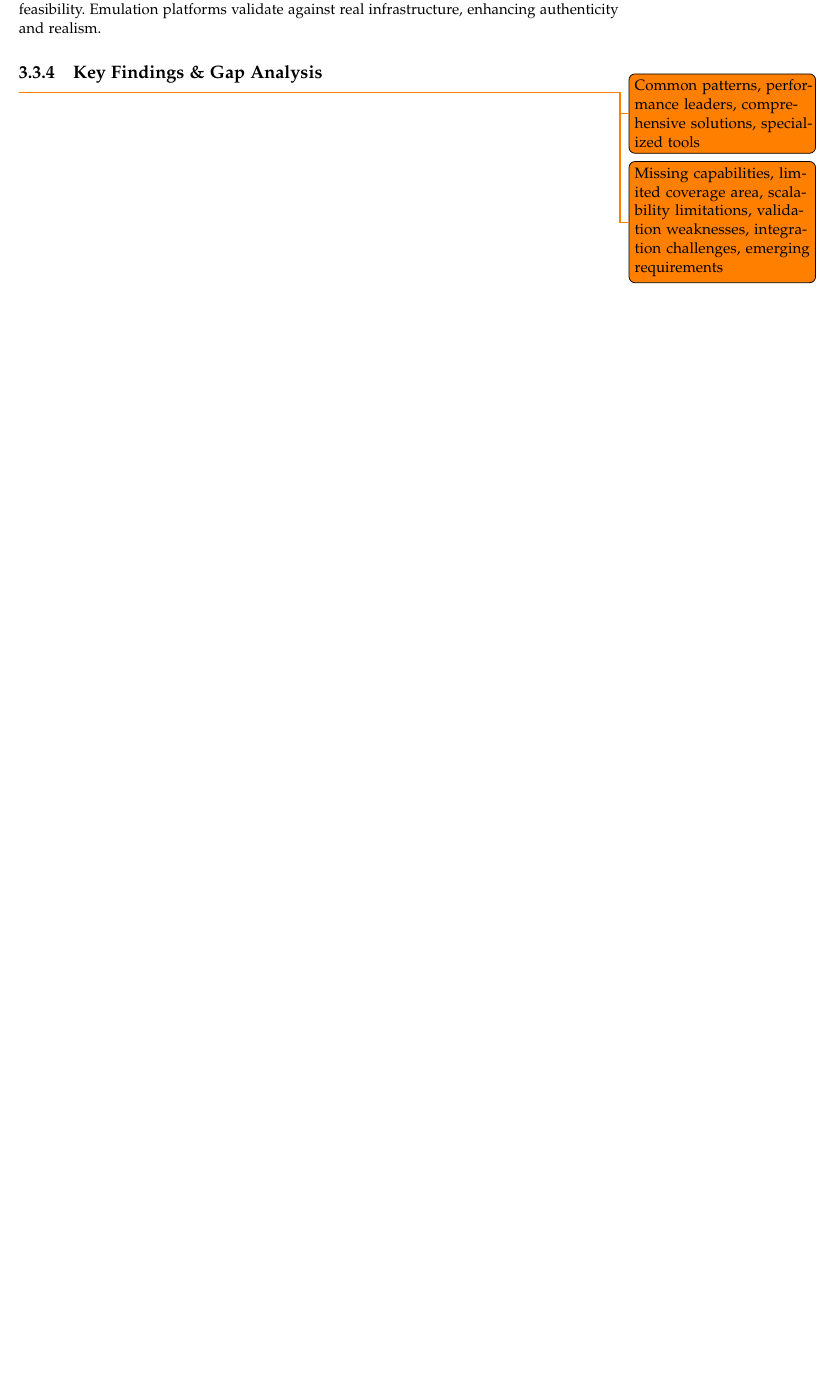
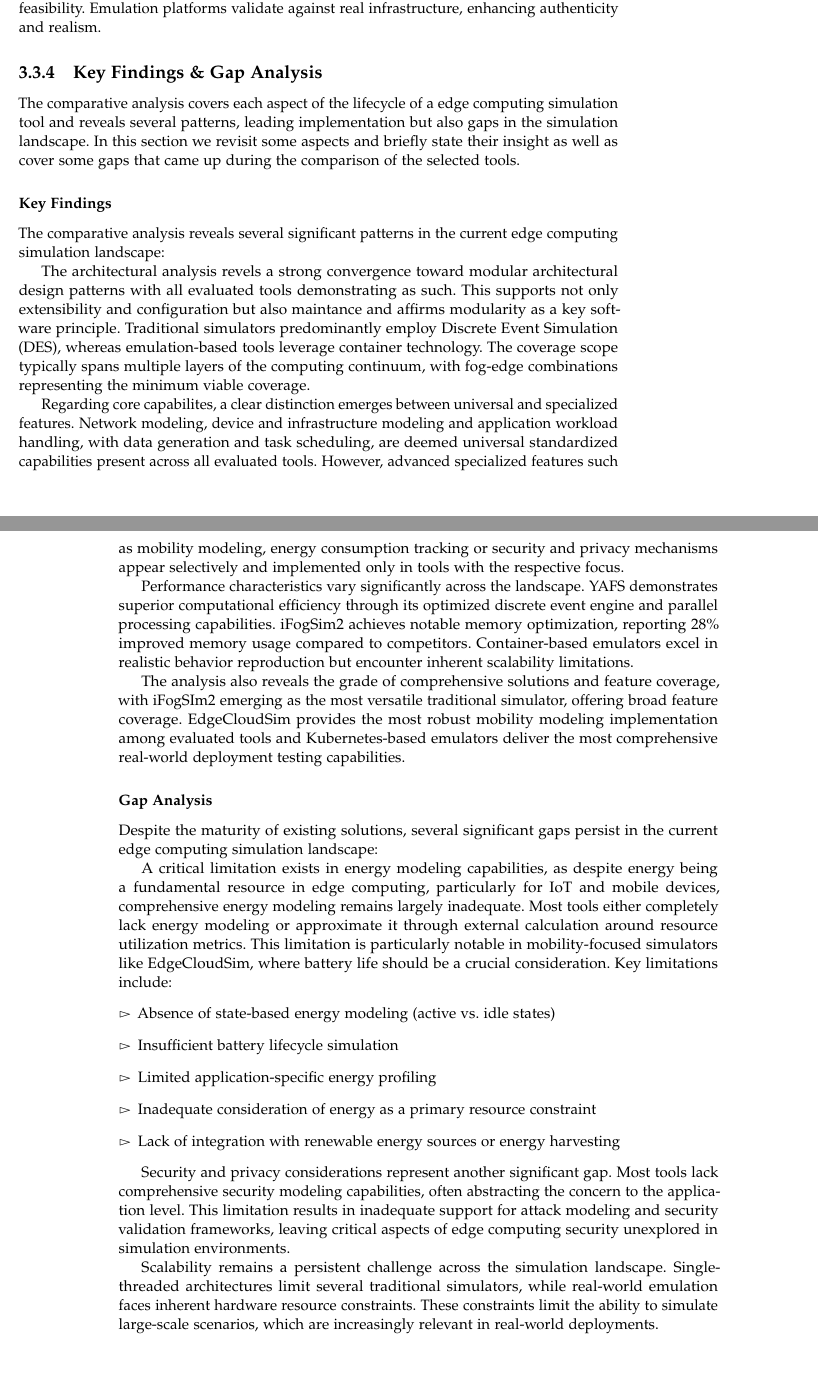
Before and after one commit to Niatsuna/master-thesis, a LaTeX thesis (writing/thesis/main.tex, which reads writing/thesis/chapter/03_state_of_the_art.tex): part of page 45 of 59 before the commit and two parts of pages 45 and 46 of 61 after it, the two joined at a grey line, cut so that both start at the same text, the shorter picture padded with empty space. Compiled offline with pdfLaTeX; a missing font is replaced by an installed copy or a similar font; a LaTeX package or settings file that is missing is left out.

Commit message:
Add missing key findings and gap analysis section

```diff
--- a/writing/thesis/chapter/03_state_of_the_art.tex
+++ b/writing/thesis/chapter/03_state_of_the_art.tex
@@ -765,5 +765,48 @@ Emulation platforms validate against real infrastructure, enhancing authenticity
 
 % ----------------------------------
 \subsection{Key Findings \& Gap Analysis}
-\todo{Common patterns, performance leaders, comprehensive solutions, specialized tools}
-\todo{Missing capabilities, limited coverage area, scalability limitations, validation weaknesses, integration challenges, emerging requirements}
+The comparative analysis covers each aspect of the lifecycle of a edge computing simulation tool and reveals several patterns, leading implementation but also gaps in the simulation landscape.
+In this section we revisit some aspects and briefly state their insight as well as cover some gaps that came up during the comparison of the selected tools.
+
+\subsubsection{Key Findings}
+The comparative analysis reveals several significant patterns in the current edge computing simulation landscape:
+
+The architectural analysis revels a strong convergence toward modular architectural design patterns with all evaluated tools demonstrating as such.
+This supports not only extensibility and configuration but also maintance and affirms modularity as a key software principle.
+Traditional simulators predominantly employ Discrete Event Simulation (DES), whereas emulation-based tools leverage container technology.
+The coverage scope typically spans multiple layers of the computing continuum, with fog-edge combinations representing the minimum viable coverage.
+
+Regarding core capabilites, a clear distinction emerges between universal and specialized features.
+Network modeling, device and infrastructure modeling and application workload handling, with data generation and task scheduling, are deemed universal standardized capabilities present across all evaluated tools.
+However, advanced specialized features such as mobility modeling, energy consumption tracking or security and privacy mechanisms appear selectively and implemented only in tools with the respective focus.
+
+Performance characteristics vary significantly across the landscape.
+YAFS demonstrates superior computational efficiency through its optimized discrete event engine and parallel processing capabilities.
+iFogSim2 achieves notable memory optimization, reporting 28\% improved memory usage compared to competitors.
+Container-based emulators excel in realistic behavior reproduction but encounter inherent scalability limitations.
+
+The analysis also reveals the grade of comprehensive solutions and feature coverage, with iFogSIm2 emerging as the most versatile traditional simulator, offering broad feature coverage.
+EdgeCloudSim provides the most robust mobility modeling implementation among evaluated tools and Kubernetes-based emulators deliver the most comprehensive real-world deployment testing capabilities.
+
+\subsubsection{Gap Analysis}
+Despite the maturity of existing solutions, several significant gaps persist in the current edge computing simulation landscape:
+
+A critical limitation exists in energy modeling capabilities, as despite energy being a fundamental resource in edge computing, particularly for IoT and mobile devices, comprehensive energy modeling remains largely inadequate.
+Most tools either completely lack energy modeling or approximate it through external calculation around resource utilization metrics.
+This limitation is particularly notable in mobility-focused simulators like EdgeCloudSim, where battery life should be a crucial consideration.
+Key limitations include:
+\begin{itemize}
+    \item Absence of state-based energy modeling (active vs. idle states)
+    \item Insufficient battery lifecycle simulation
+    \item Limited application-specific energy profiling
+    \item Inadequate consideration of energy as a primary resource constraint
+    \item Lack of integration with renewable energy sources or energy harvesting
+\end{itemize}
+
+Security and privacy considerations represent another significant gap.
+Most tools lack comprehensive security modeling capabilities, often abstracting the concern to the application level.
+This limitation results in inadequate support for attack modeling and security validation frameworks, leaving critical aspects of edge computing security unexplored in simulation environments.
+
+Scalability remains a persistent challenge across the simulation landscape.
+Single-threaded architectures limit several traditional simulators, while real-world emulation faces inherent hardware resource constraints.
+These constraints limit the ability to simulate large-scale scenarios, which are increasingly relevant in real-world deployments.
```
Also changed, not shown: writing/thesis/chapter/03_state_of_the_art.tex (8 more changed lines).
